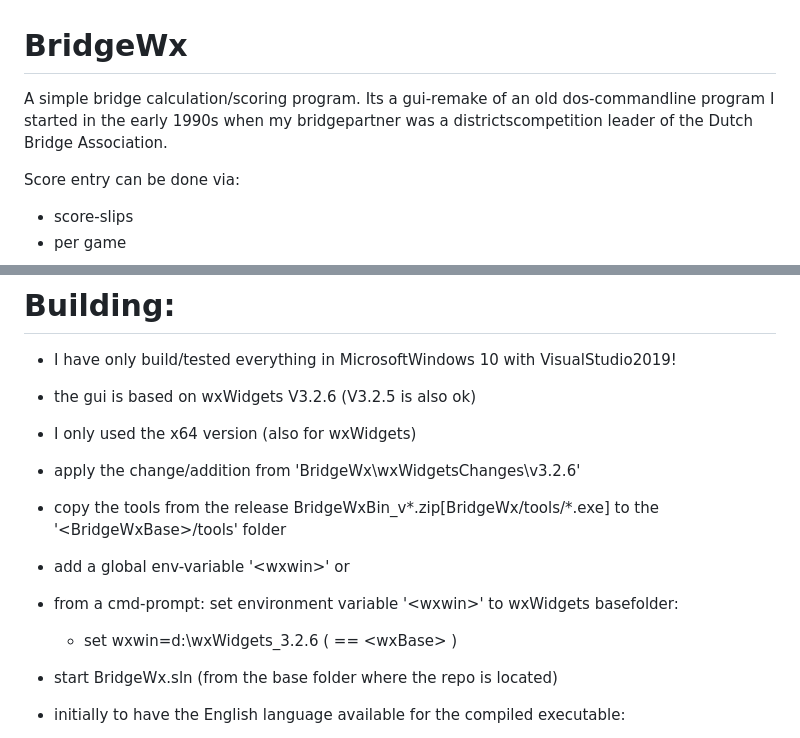
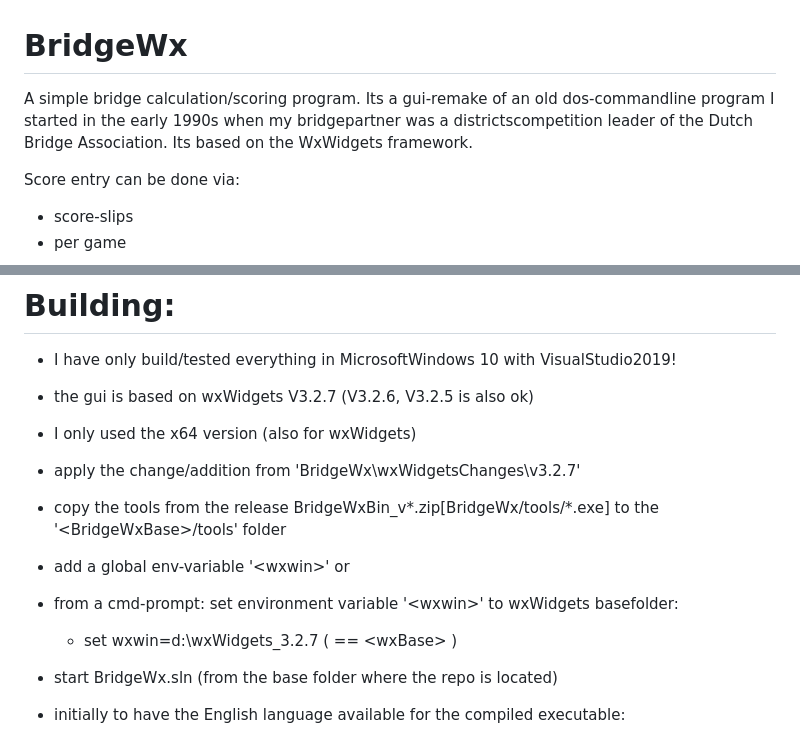
Before and after one commit to BusyHarry/BridgeWx, a Markdown page: README.md, 2 parts joined by grey strips. Rendered like a GitHub page.

```diff
--- a/README.md
+++ b/README.md
@@ -1,7 +1,7 @@
 # BridgeWx
 
 A simple bridge calculation/scoring program.
-Its a gui-remake of an old dos-commandline program I started in the early 1990s when my bridgepartner was a districtscompetition leader of the Dutch Bridge Association.
+Its a gui-remake of an old dos-commandline program I started in the early 1990s when my bridgepartner was a districtscompetition leader of the Dutch Bridge Association. Its based on the WxWidgets framework.
 
 Score entry can be done via:
 - score-slips
@@ -79,13 +79,13 @@ To get your BridgeWx translation:
 # Building:
 
  - I have only build/tested everything in MicrosoftWindows 10 with VisualStudio2019!
- - the gui is based on wxWidgets V3.2.6 (V3.2.5 is also ok)
+ - the gui is based on wxWidgets V3.2.7 (V3.2.6, V3.2.5 is also ok)
  - I only used the x64 version (also for wxWidgets)
- - apply the change/addition from 'BridgeWx\wxWidgetsChanges\v3.2.6\'
+ - apply the change/addition from 'BridgeWx\wxWidgetsChanges\v3.2.7\'
  - copy the tools from the release BridgeWxBin_v\*.zip[BridgeWx/tools/*.exe] to the '\<BridgeWxBase\>/tools' folder
  - add a global env-variable '\<wxwin\>' or
  - from a cmd-prompt: set environment variable '\<wxwin\>' to wxWidgets basefolder:
- 	- set wxwin=d:\wxWidgets_3.2.6  ( == \<wxBase\> )
+ 	- set wxwin=d:\wxWidgets_3.2.7  ( == \<wxBase\> )
  - start BridgeWx.sln (from the base folder where the repo is located)
 
  - initially to have the English language available for the compiled executable:
```
